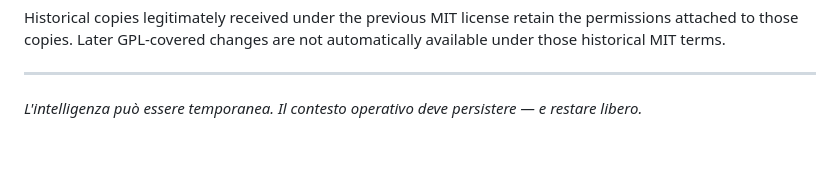
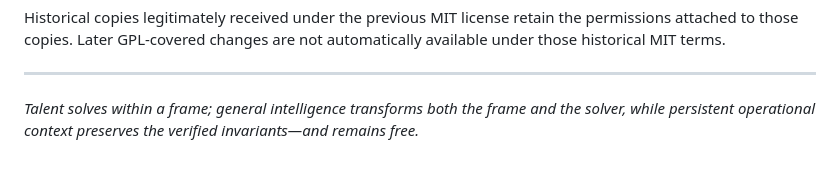
Before and after one commit to ciaoidea/MD-OS, a Markdown page: README.md, the part around the change. GitHub-like rendering.

Commit message:
docs: refine general intelligence tagline

```diff
--- a/README.md
+++ b/README.md
@@ -2463,5 +2463,6 @@ automatically available under those historical MIT terms.
 
 ---
 
-*L'intelligenza può essere temporanea. Il contesto operativo deve persistere —
-e restare libero.*
+*Talent solves within a frame; general intelligence transforms both the frame
+and the solver, while persistent operational context preserves the verified
+invariants—and remains free.*
```
Also changed, not shown: index.md (+3 -2 lines).
